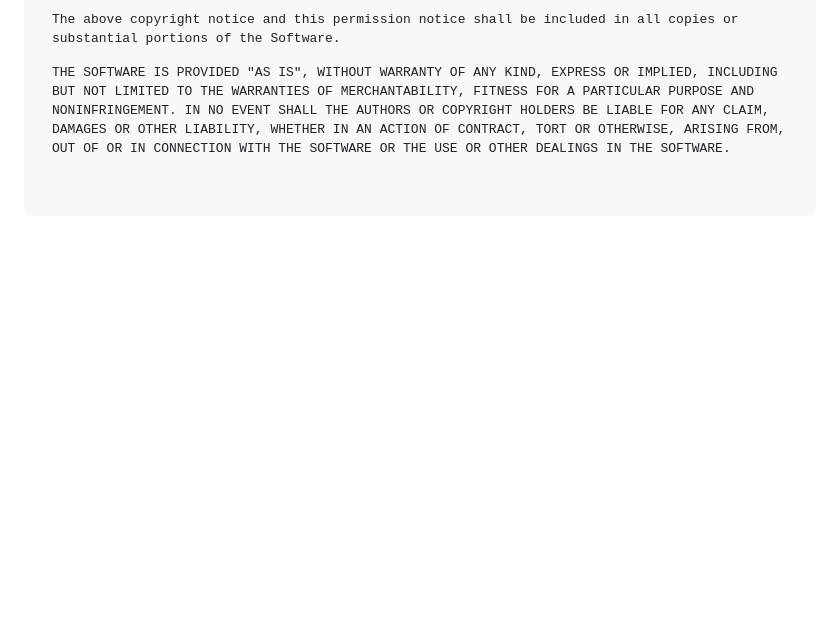
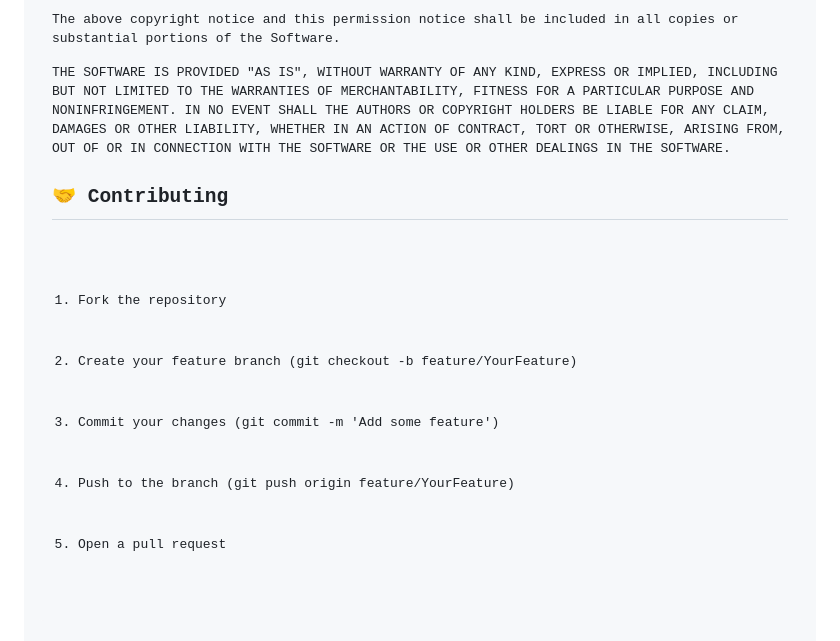
Before and after one commit to Shinde-Yogesh/JavaScript-Practice, a Markdown page: README.md, the part around the change. Drawn GitHub-style; blank space fills up the shorter version.

Commit message:
Instruction to use the repo

```diff
--- a/README.md
+++ b/README.md
@@ -93,3 +93,12 @@ The above copyright notice and this permission notice shall be included in all c
 
 THE SOFTWARE IS PROVIDED "AS IS", WITHOUT WARRANTY OF ANY KIND, EXPRESS OR IMPLIED, INCLUDING BUT NOT LIMITED TO THE WARRANTIES OF MERCHANTABILITY, FITNESS FOR A PARTICULAR PURPOSE AND NONINFRINGEMENT. IN NO EVENT SHALL THE AUTHORS OR COPYRIGHT HOLDERS BE LIABLE FOR ANY CLAIM, DAMAGES OR OTHER LIABILITY, WHETHER IN AN ACTION OF CONTRACT, TORT OR OTHERWISE, ARISING FROM, OUT OF OR IN CONNECTION WITH THE SOFTWARE OR THE USE OR OTHER DEALINGS IN THE SOFTWARE.
 </pre>
+
+<h2>🤝 Contributing</h2>
+<ol>
+  <li>Fork the repository</li>
+  <li>Create your feature branch (<code>git checkout -b feature/YourFeature</code>)</li>
+  <li>Commit your changes (<code>git commit -m 'Add some feature'</code>)</li>
+  <li>Push to the branch (<code>git push origin feature/YourFeature</code>)</li>
+  <li>Open a pull request</li>
+</ol>
```
